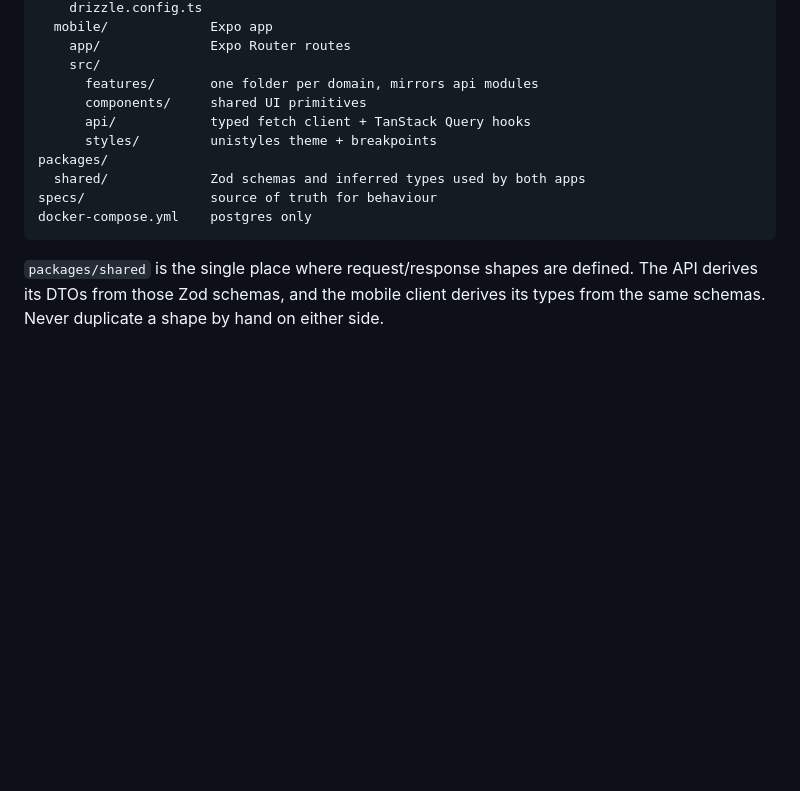
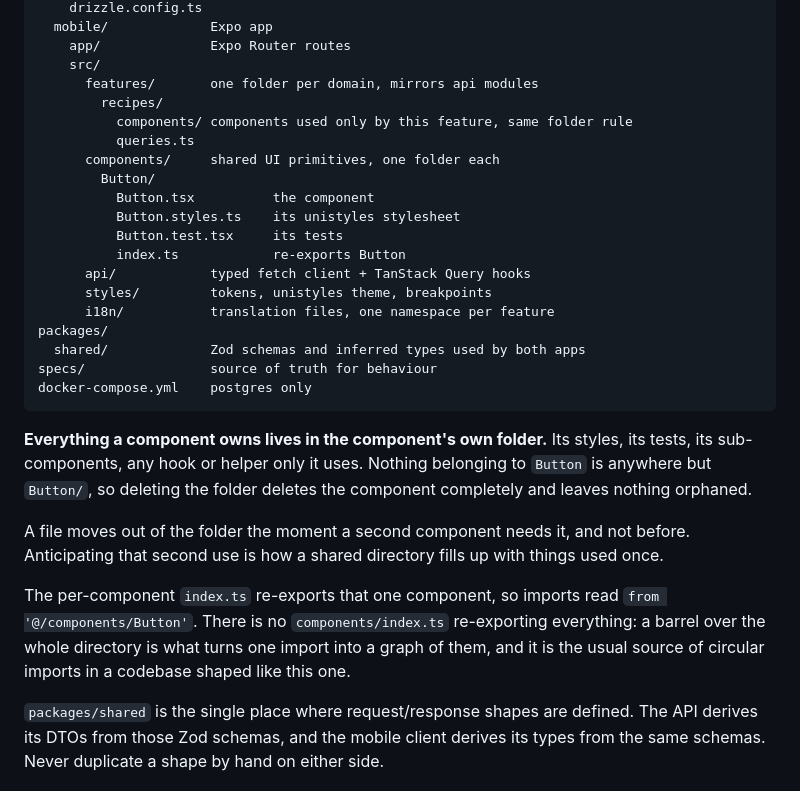
Before and after one commit to Serzhs/PannaApp, a Markdown page: CLAUDE.md, the part around one of its changes. Rendered like a GitHub page; blank space fills up the shorter version.

````diff
--- a/CLAUDE.md
+++ b/CLAUDE.md
@@ -81,14 +83,35 @@ apps/
     app/              Expo Router routes
     src/
       features/       one folder per domain, mirrors api modules
-      components/     shared UI primitives
+        recipes/
+          components/ components used only by this feature, same folder rule
+          queries.ts
+      components/     shared UI primitives, one folder each
+        Button/
+          Button.tsx          the component
+          Button.styles.ts    its unistyles stylesheet
+          Button.test.tsx     its tests
+          index.ts            re-exports Button
       api/            typed fetch client + TanStack Query hooks
-      styles/         unistyles theme + breakpoints
+      styles/         tokens, unistyles theme, breakpoints
+      i18n/           translation files, one namespace per feature
 packages/
   shared/             Zod schemas and inferred types used by both apps
 specs/                source of truth for behaviour
 docker-compose.yml    postgres only
 ```
+
+**Everything a component owns lives in the component's own folder.** Its styles, its tests, its
+sub-components, any hook or helper only it uses. Nothing belonging to `Button` is anywhere but
+`Button/`, so deleting the folder deletes the component completely and leaves nothing orphaned.
+
+A file moves out of the folder the moment a second component needs it, and not before. Anticipating
+that second use is how a shared directory fills up with things used once.
+
+The per-component `index.ts` re-exports that one component, so imports read
+`from '@/components/Button'`. There is no `components/index.ts` re-exporting everything: a barrel
+over the whole directory is what turns one import into a graph of them, and it is the usual source
+of circular imports in a codebase shaped like this one.
 
 `packages/shared` is the single place where request/response shapes are defined. The API derives its DTOs from those Zod schemas, and the mobile client derives its types from the same schemas. Never duplicate a shape by hand on either side.
 
````
Also changed, not shown: other parts of CLAUDE.md (+31 -0 lines), specs/0003-design-system.md (+16 -3 lines).
